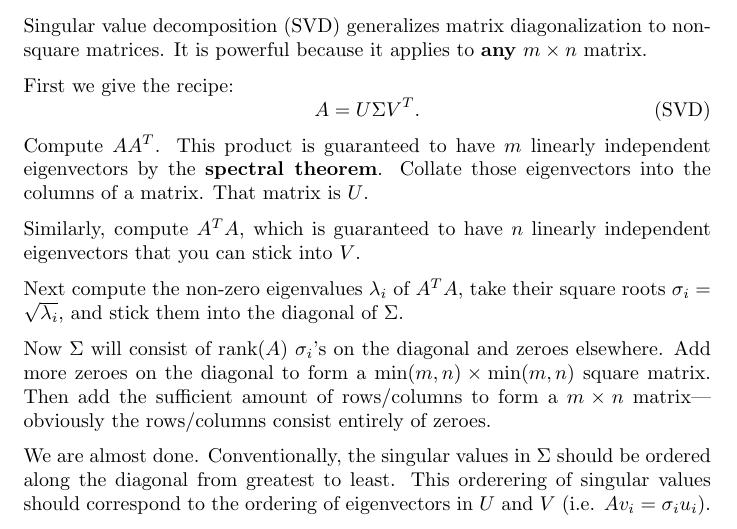
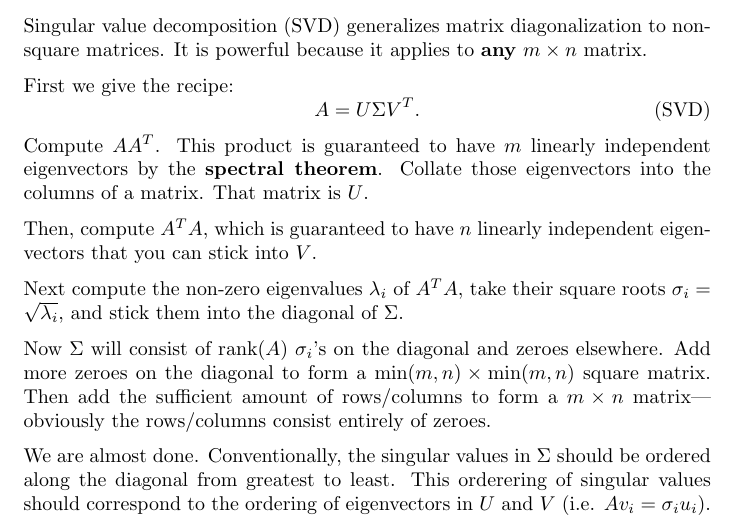
Before and after one commit to sd393/Notes, a LaTeX document (Linear Algebra/SVD/svd.tex): part of page 1 of 2, cut so that both start at the same text. Compiled offline with pdfLaTeX.

Commit message:
fix typo

```diff
--- a/Linear Algebra/SVD/svd.tex
+++ b/Linear Algebra/SVD/svd.tex
@@ -17,7 +17,7 @@ First we give the recipe:
 Compute $AA^T$. This product is guaranteed to have $m$ linearly independent eigenvectors by the
 \textbf{spectral theorem}. Collate those eigenvectors into the columns of a matrix. That matrix is $U$.
 
-Similarly, compute $A^TA$, which is guaranteed to have $n$ linearly independent eigenvectors
+Then, compute $A^TA$, which is guaranteed to have $n$ linearly independent eigenvectors
 that you can stick into $V$.
 
 Next compute the non-zero eigenvalues $\lambda_i$ of $A^TA$, take their square roots
```
Also changed, not shown: Linear Algebra/SVD/svd.pdf, 3 other files.
